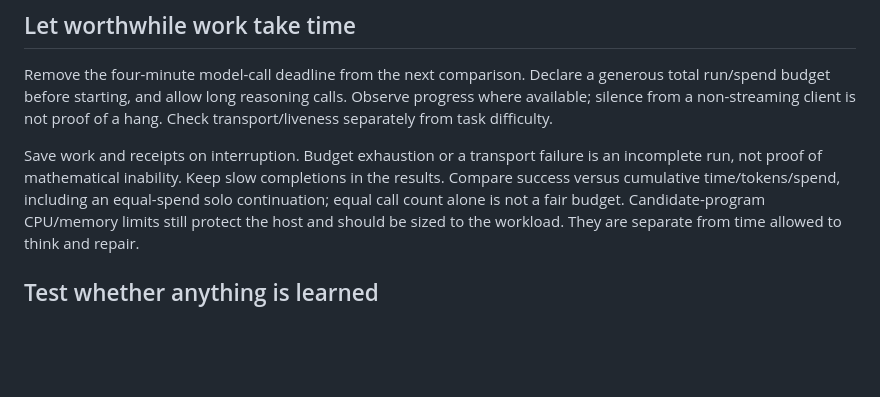
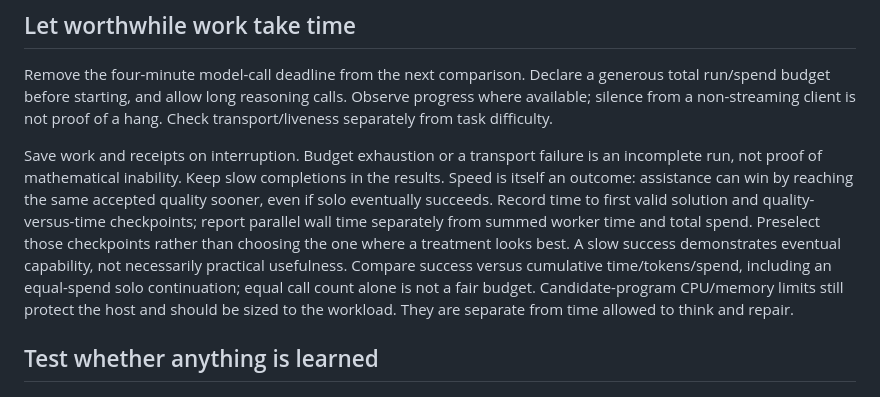
Before and after one commit to itsHabib/specialist-workshop, a Markdown page: experiments/cheap_model_boost/NEXT.md, the part around the change. Rendered like a GitHub page; blank space fills up the shorter version.

Commit message:
Measure speed to accepted quality as a boost outcome

```diff
--- a/experiments/cheap_model_boost/NEXT.md
+++ b/experiments/cheap_model_boost/NEXT.md
@@ -33,7 +33,12 @@ proof of a hang. Check transport/liveness separately from task difficulty.
 
 Save work and receipts on interruption. Budget exhaustion or a transport failure
 is an incomplete run, not proof of mathematical inability. Keep slow completions
-in the results. Compare success versus cumulative time/tokens/spend, including
+in the results. Speed is itself an outcome: assistance can win by reaching the
+same accepted quality sooner, even if solo eventually succeeds. Record time to
+first valid solution and quality-versus-time checkpoints; report parallel wall
+time separately from summed worker time and total spend. Preselect those
+checkpoints rather than choosing the one where a treatment looks best. A slow
+success demonstrates eventual capability, not necessarily practical usefulness. Compare success versus cumulative time/tokens/spend, including
 an equal-spend solo continuation; equal call count alone is not a fair budget.
 Candidate-program CPU/memory limits still protect the host and should be sized
 to the workload. They are separate from time allowed to think and repair.
```
